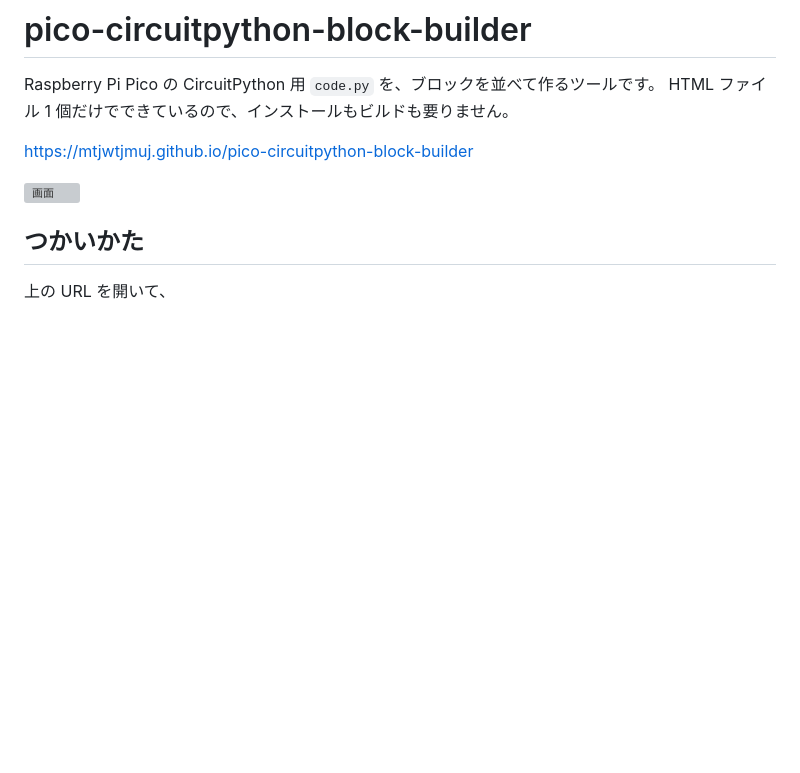
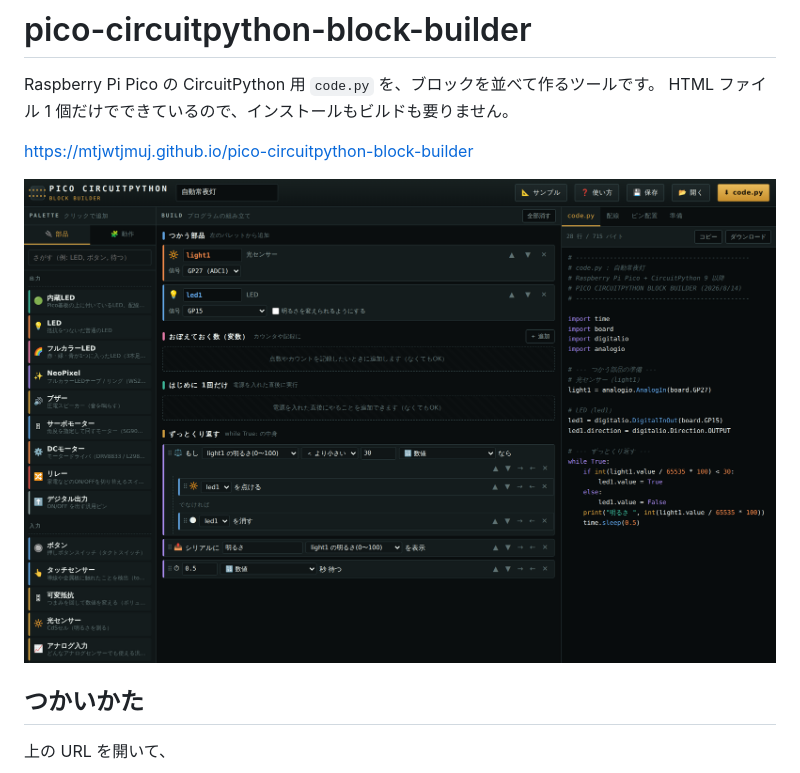
Before and after one commit to mtjwtjmuj/pico-circuitpython-block-builder, a Markdown page: README.md, the part around the change. Rendered like a GitHub page; blank space fills up the shorter version; grey boxes are pictures that could not be loaded.

Commit message:
Fix image path in README.md

```diff
--- a/README.md
+++ b/README.md
@@ -5,7 +5,7 @@ HTML ファイル 1 個だけでできているので、インストールもビ
 
 https://mtjwtjmuj.github.io/pico-circuitpython-block-builder
 
-![画面](docs/screenshot.png)
+![画面](/screenshot.png)
 
 ## つかいかた
 
```
